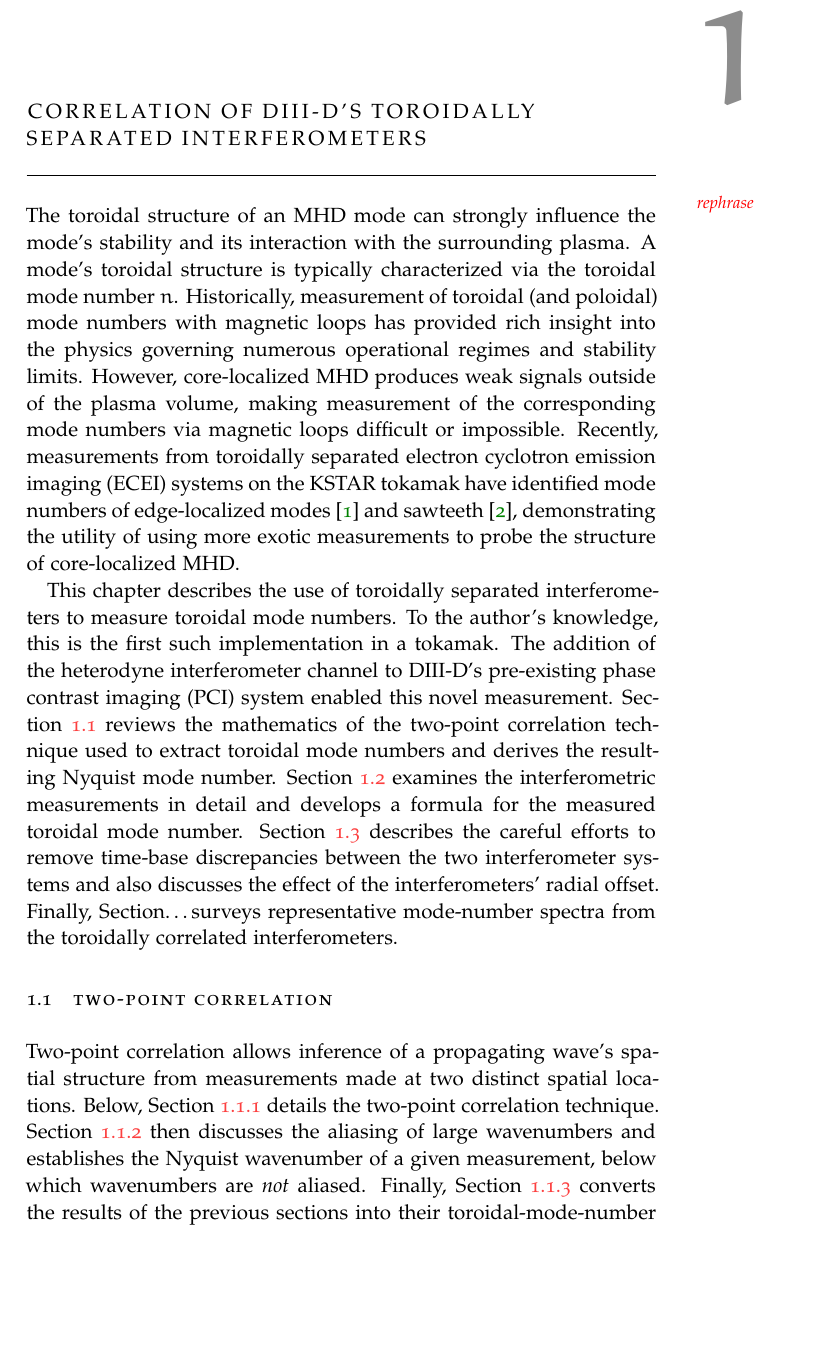
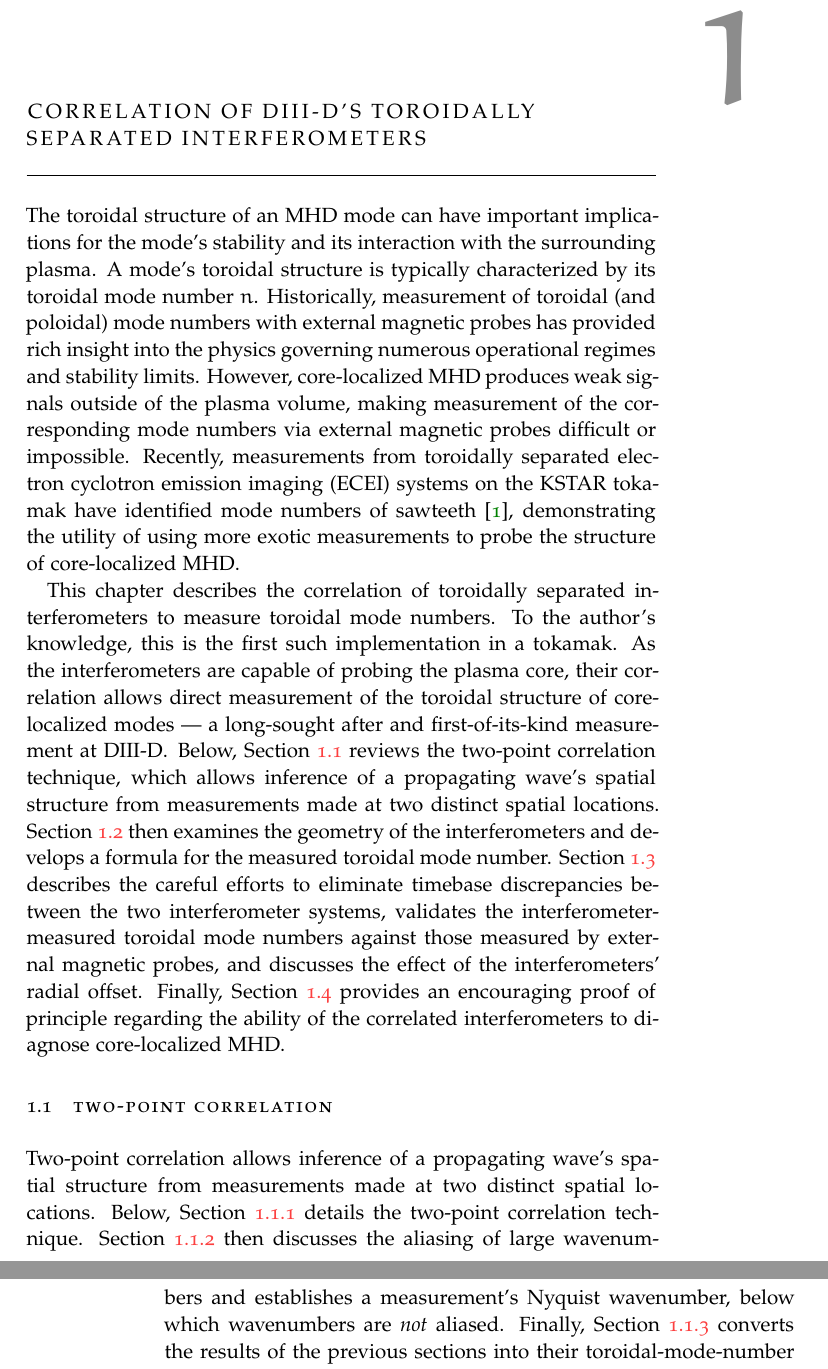
Before and after one commit to emd/thesis, a LaTeX thesis (thesis.tex, which reads Chapters/ToroidalCorrelation/ToroidalCorrelation.tex, classicthesis-config.tex): part of page 1 of 16 before the commit and two parts of pages 1 and 2 of 16 after it, the two joined at a grey line, cut so that both start at the same text, the shorter picture padded with empty space. Compiled offline with pdfLaTeX; a missing font is replaced by an installed copy or a similar font.

Commit message:
Toroidal correlation chapter "complete"...

```diff
--- a/Chapters/ToroidalCorrelation/ToroidalCorrelation.tex
+++ b/Chapters/ToroidalCorrelation/ToroidalCorrelation.tex
@@ -6,45 +6,50 @@
 
 \chapter{Correlation of \diiid's toroidally separated interferometers}
 \label{ch:ToroidalCorrelation}
-\graffito{\textcolor{red}{rephrase}}
-The toroidal structure of an MHD mode can strongly influence
-the mode's stability and its interaction with the surrounding plasma.
+The toroidal structure of an MHD mode can have important implications
+for the mode's stability and its interaction with the surrounding plasma.
 A mode's toroidal structure is typically characterized
-via the toroidal mode number $n$.
+by its toroidal mode number $n$.
 Historically, measurement of toroidal (and poloidal) mode numbers
-with magnetic loops has provided rich insight
+with external magnetic probes has provided rich insight
 into the physics governing numerous operational regimes and stability limits.
 However, core-localized MHD produces weak signals outside of the plasma volume,
 making measurement of the corresponding mode numbers
-via magnetic loops difficult or impossible.
+via external magnetic probes difficult or impossible.
 Recently, measurements from toroidally separated
 electron cyclotron emission imaging (ECEI) systems
 on the KSTAR tokamak have identified mode numbers of
-edge-localized modes~\cite{lee_rsi_2014} and
 sawteeth~\cite{choe_nf_2015},
 demonstrating the utility of using more exotic measurements
 to probe the structure of core-localized MHD.
 
-This chapter describes the use of toroidally separated interferometers
+This chapter describes the correlation
+of toroidally separated interferometers
 to measure toroidal mode numbers.
-To the author's knowledge, this is the first such implementation in a tokamak.
-The addition of the heterodyne interferometer channel
-to \diiid's pre-existing phase contrast imaging (PCI) system
-enabled this novel measurement.
-Section~\ref{sec:ToroidalCorrelation:TwoPointCorrelation}
-reviews the mathematics of the two-point correlation technique
-used to extract toroidal mode numbers and
-derives the resulting Nyquist mode number.
+To the author's knowledge,
+this is the first such implementation in a tokamak.
+As the interferometers are capable of probing the plasma core,
+their correlation allows direct measurement
+of the toroidal structure of core-localized modes
+--- a long-sought after and first-of-its-kind measurement at \diiid.
+Below, Section~\ref{sec:ToroidalCorrelation:TwoPointCorrelation}
+reviews the two-point correlation technique,
+which allows inference of a propagating wave's
+spatial structure from measurements
+made at two distinct spatial locations.
 Section~\ref{sec:ToroidalCorrelation:Interferometers}
-examines the interferometric measurements in detail and
+then examines the geometry of the interferometers and
 develops a formula for the measured toroidal mode number.
 Section~\ref{sec:ToroidalCorrelation:ImplementationDetails}
-describes the careful efforts to remove time-base discrepancies
-between the two interferometer systems and
-also discusses the effect of the interferometers' radial offset.
-Finally, Section\ldots  %~\ref{sec:ToroidalCorrelation:survey_of_spectra}
-surveys representative mode-number spectra
-from the toroidally correlated interferometers.
+describes the careful efforts to eliminate timebase discrepancies
+between the two interferometer systems,
+validates the interferometer-measured toroidal mode numbers
+against those measured by external magnetic probes, and
+discusses the effect of the interferometers' radial offset.
+Finally, Section~\ref{sec:ToroidalCorrelation:CoreLocalized}
+provides an encouraging proof of principle
+regarding the ability of the correlated interferometers
+to diagnose core-localized MHD.
 
 
 \section{Two-point correlation}
@@ -57,7 +62,7 @@ Section~\ref{sec:ToroidalCorrelation:TwoPointCorrelation:wavenumber_measurement}
 details the two-point correlation technique.
 Section~\ref{sec:ToroidalCorrelation:TwoPointCorrelation:aliasing}
 then discusses the aliasing of large wavenumbers and
-establishes the Nyquist wavenumber of a given measurement,
+establishes a measurement's Nyquist wavenumber,
 below which wavenumbers are \emph{not} aliased.
 Finally,
 Section~\ref{sec:ToroidalCorrelation:TwoPointCorrelation:toroidal_mode_numbers}
--- a/classicthesis-config.tex
+++ b/classicthesis-config.tex
@@ -52,7 +52,7 @@
 \newcommand{\myUni}{Massachusetts Institute of Technology\xspace}
 \newcommand{\myLocation}{Boston, MA\xspace}
 \newcommand{\myTime}{January 2018\xspace}
-\newcommand{\myVersion}{version 5.1\xspace}
+\newcommand{\myVersion}{version 5.2\xspace}
 \usepackage{stmaryrd}
 
 % ********************************************************************
```
Also changed, not shown: Chapters/ToroidalCorrelation/ToroidalCorrelation.tex (71 more changed lines).
